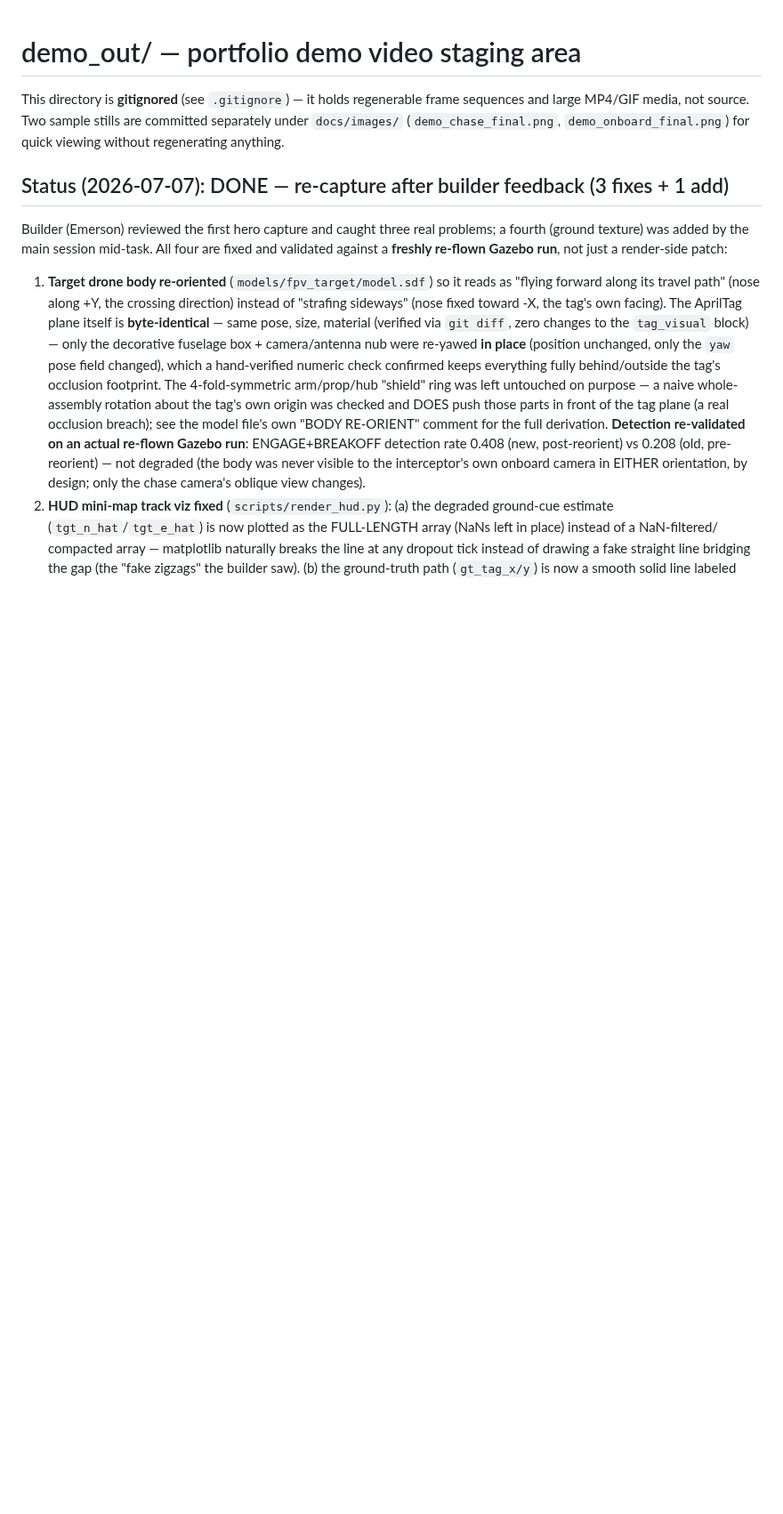
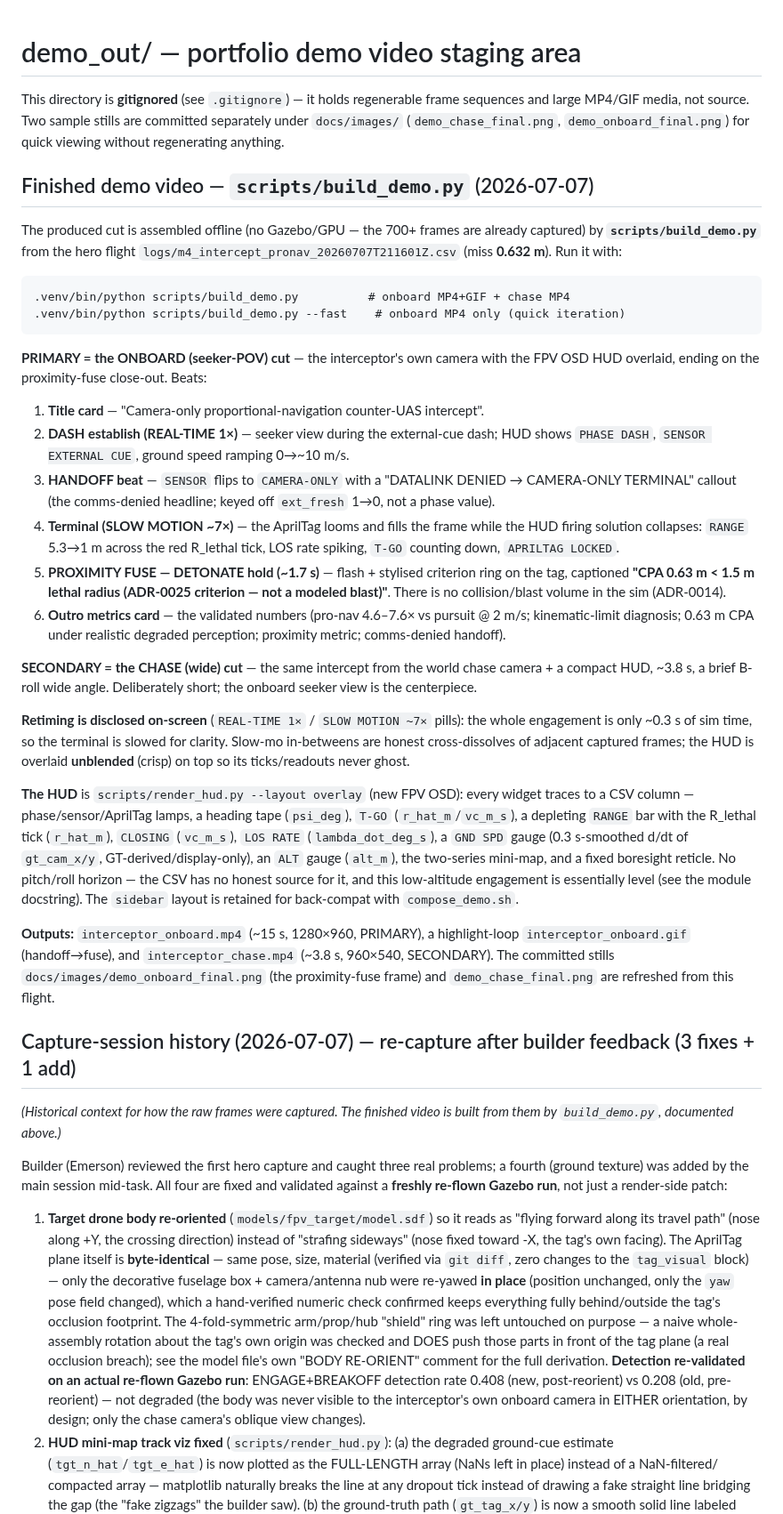
Before and after one commit to Swampyemerson/interceptor-sim, a Markdown page: demo_out/README.md, the part around one of its changes. Shown at 89% size. GitHub-like rendering; blank space fills up the shorter version.

````diff
--- a/demo_out/README.md
+++ b/demo_out/README.md
@@ -5,7 +5,63 @@ sequences and large MP4/GIF media, not source. Two sample stills are committed
 separately under `docs/images/` (`demo_chase_final.png`, `demo_onboard_final.png`)
 for quick viewing without regenerating anything.
 
-## Status (2026-07-07): DONE — re-capture after builder feedback (3 fixes + 1 add)
+## Finished demo video — `scripts/build_demo.py` (2026-07-07)
+
+The produced cut is assembled offline (no Gazebo/GPU — the 700+ frames are already
+captured) by **`scripts/build_demo.py`** from the hero flight
+`logs/m4_intercept_pronav_20260707T211601Z.csv` (miss **0.632 m**). Run it with:
+
+```
+.venv/bin/python scripts/build_demo.py          # onboard MP4+GIF + chase MP4
+.venv/bin/python scripts/build_demo.py --fast    # onboard MP4 only (quick iteration)
+```
+
+**PRIMARY = the ONBOARD (seeker-POV) cut** — the interceptor's own camera with the
+FPV OSD HUD overlaid, ending on the proximity-fuse close-out. Beats:
+1. **Title card** — "Camera-only proportional-navigation counter-UAS intercept".
+2. **DASH establish (REAL-TIME 1×)** — seeker view during the external-cue dash;
+   HUD shows `PHASE DASH`, `SENSOR EXTERNAL CUE`, ground speed ramping 0→~10 m/s.
+3. **HANDOFF beat** — `SENSOR` flips to `CAMERA-ONLY` with a "DATALINK DENIED →
+   CAMERA-ONLY TERMINAL" callout (the comms-denied headline; keyed off `ext_fresh`
+   1→0, not a phase value).
+4. **Terminal (SLOW MOTION ~7×)** — the AprilTag looms and fills the frame while the
+   HUD firing solution collapses: `RANGE` 5.3→1 m across the red R_lethal tick, LOS
+   rate spiking, `T-GO` counting down, `APRILTAG LOCKED`.
+5. **PROXIMITY FUSE — DETONATE hold (~1.7 s)** — flash + stylised criterion ring on
+   the tag, captioned **"CPA 0.63 m < 1.5 m lethal radius (ADR-0025 criterion — not a
+   modeled blast)"**. There is no collision/blast volume in the sim (ADR-0014).
+6. **Outro metrics card** — the validated numbers (pro-nav 4.6–7.6× vs pursuit @
+   2 m/s; kinematic-limit diagnosis; 0.63 m CPA under realistic degraded perception;
+   proximity metric; comms-denied handoff).
+
+**SECONDARY = the CHASE (wide) cut** — the same intercept from the world chase
+camera + a compact HUD, ~3.8 s, a brief B-roll wide angle. Deliberately short; the
+onboard seeker view is the centerpiece.
+
+**Retiming is disclosed on-screen** (`REAL-TIME 1×` / `SLOW MOTION ~7×` pills): the
+whole engagement is only ~0.3 s of sim time, so the terminal is slowed for clarity.
+Slow-mo in-betweens are honest cross-dissolves of adjacent captured frames; the HUD
+is overlaid **unblended** (crisp) on top so its ticks/readouts never ghost.
+
+**The HUD** is `scripts/render_hud.py --layout overlay` (new FPV OSD): every widget
+traces to a CSV column — phase/sensor/AprilTag lamps, a heading tape (`psi_deg`),
+`T-GO` (`r_hat_m`/`vc_m_s`), a depleting `RANGE` bar with the R_lethal tick
+(`r_hat_m`), `CLOSING` (`vc_m_s`), `LOS RATE` (`lambda_dot_deg_s`), a `GND SPD` gauge
+(0.3 s-smoothed d/dt of `gt_cam_x/y`, GT-derived/display-only), an `ALT` gauge
+(`alt_m`), the two-series mini-map, and a fixed boresight reticle. No pitch/roll
+horizon — the CSV has no honest source for it, and this low-altitude engagement is
+essentially level (see the module docstring). The `sidebar` layout is retained for
+back-compat with `compose_demo.sh`.
+
+**Outputs:** `interceptor_onboard.mp4` (~15 s, 1280×960, PRIMARY), a highlight-loop
+`interceptor_onboard.gif` (handoff→fuse), and `interceptor_chase.mp4` (~3.8 s,
+960×540, SECONDARY). The committed stills `docs/images/demo_onboard_final.png` (the
+proximity-fuse frame) and `demo_chase_final.png` are refreshed from this flight.
+
+## Capture-session history (2026-07-07) — re-capture after builder feedback (3 fixes + 1 add)
+
+*(Historical context for how the raw frames were captured. The finished video is
+built from them by `build_demo.py`, documented above.)*
 
 Builder (Emerson) reviewed the first hero capture and caught three real problems;
 a fourth (ground texture) was added by the main session mid-task. All four are
````
Also changed, not shown: other parts of demo_out/README.md (+19 -22 lines), docs/images/demo_chase_final.png, docs/images/demo_onboard_final.png, 2 other files.
